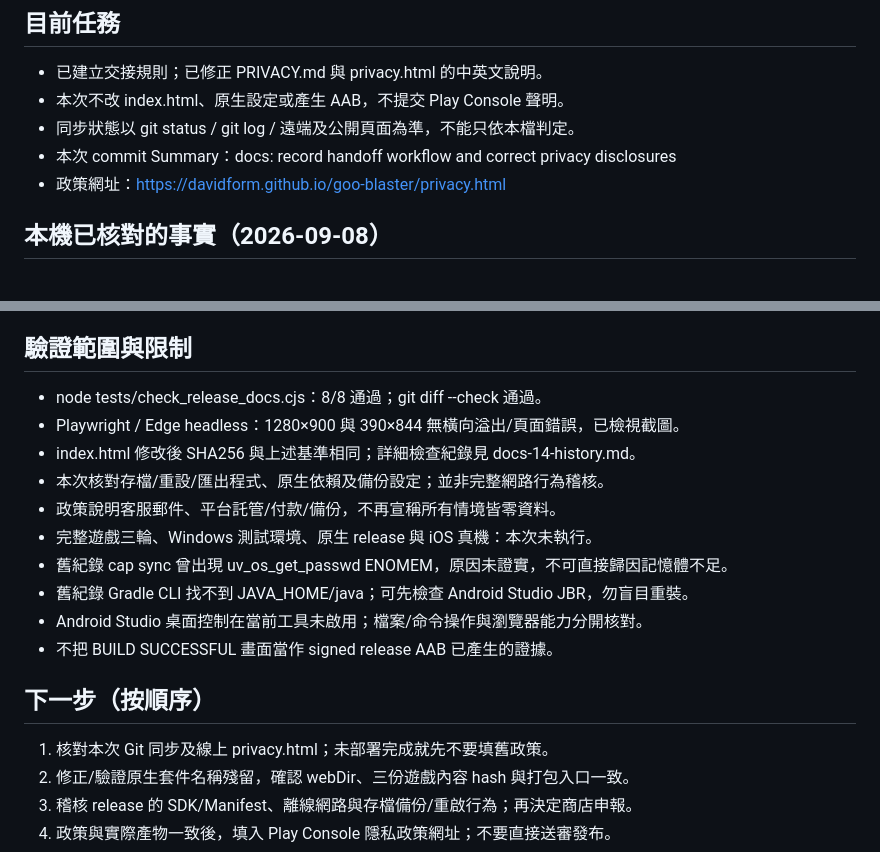
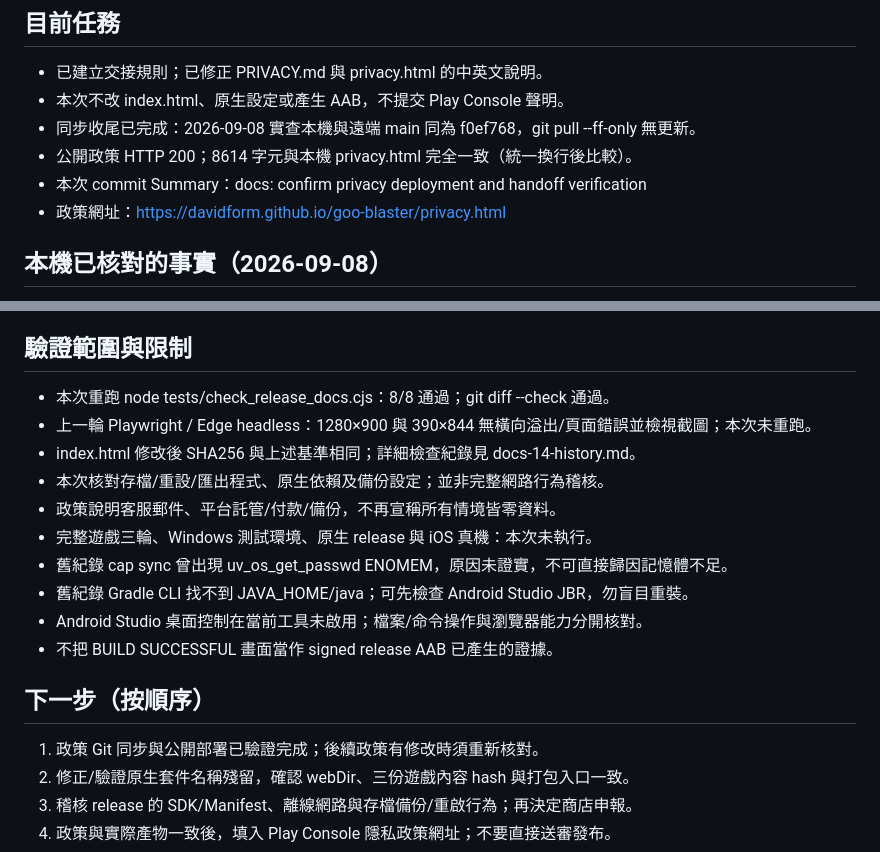
Before and after one commit to davidform/goo-blaster, a Markdown page: HANDOFF.md, 2 parts joined by grey strips. GitHub-like rendering.

Commit message:
docs: confirm privacy deployment and handoff verification

```diff
--- a/HANDOFF.md
+++ b/HANDOFF.md
@@ -21,8 +21,9 @@
 ## 目前任務
 - 已建立交接規則；已修正 PRIVACY.md 與 privacy.html 的中英文說明。
 - 本次不改 index.html、原生設定或產生 AAB，不提交 Play Console 聲明。
-- 同步狀態以 git status / git log / 遠端及公開頁面為準，不能只依本檔判定。
-- 本次 commit Summary：docs: record handoff workflow and correct privacy disclosures
+- 同步收尾已完成：2026-09-08 實查本機與遠端 main 同為 f0ef768，git pull --ff-only 無更新。
+- 公開政策 HTTP 200；8614 字元與本機 privacy.html 完全一致（統一換行後比較）。
+- 本次 commit Summary：docs: confirm privacy deployment and handoff verification
 - 政策網址：https://davidform.github.io/goo-blaster/privacy.html
 
 ## 本機已核對的事實（2026-09-08）
@@ -38,8 +39,8 @@
 - 本次尚未對新套件名稱完成 release AAB 與真機驗證，不能拿舊套件測試代替。
 
 ## 驗證範圍與限制
-- node tests/check_release_docs.cjs：8/8 通過；git diff --check 通過。
-- Playwright / Edge headless：1280×900 與 390×844 無橫向溢出/頁面錯誤，已檢視截圖。
+- 本次重跑 node tests/check_release_docs.cjs：8/8 通過；git diff --check 通過。
+- 上一輪 Playwright / Edge headless：1280×900 與 390×844 無橫向溢出/頁面錯誤並檢視截圖；本次未重跑。
 - index.html 修改後 SHA256 與上述基準相同；詳細檢查紀錄見 docs-14-history.md。
 - 本次核對存檔/重設/匯出程式、原生依賴及備份設定；並非完整網路行為稽核。
 - 政策說明客服郵件、平台託管/付款/備份，不再宣稱所有情境皆零資料。
@@ -50,7 +51,7 @@
 - 不把 BUILD SUCCESSFUL 畫面當作 signed release AAB 已產生的證據。
 
 ## 下一步（按順序）
-1. 核對本次 Git 同步及線上 privacy.html；未部署完成就先不要填舊政策。
+1. 政策 Git 同步與公開部署已驗證完成；後續政策有修改時須重新核對。
 2. 修正/驗證原生套件名稱殘留，確認 webDir、三份遊戲內容 hash 與打包入口一致。
 3. 稽核 release 的 SDK/Manifest、離線網路與存檔備份/重啟行為；再決定商店申報。
 4. 政策與實際產物一致後，填入 Play Console 隱私政策網址；不要直接送審發布。
```
